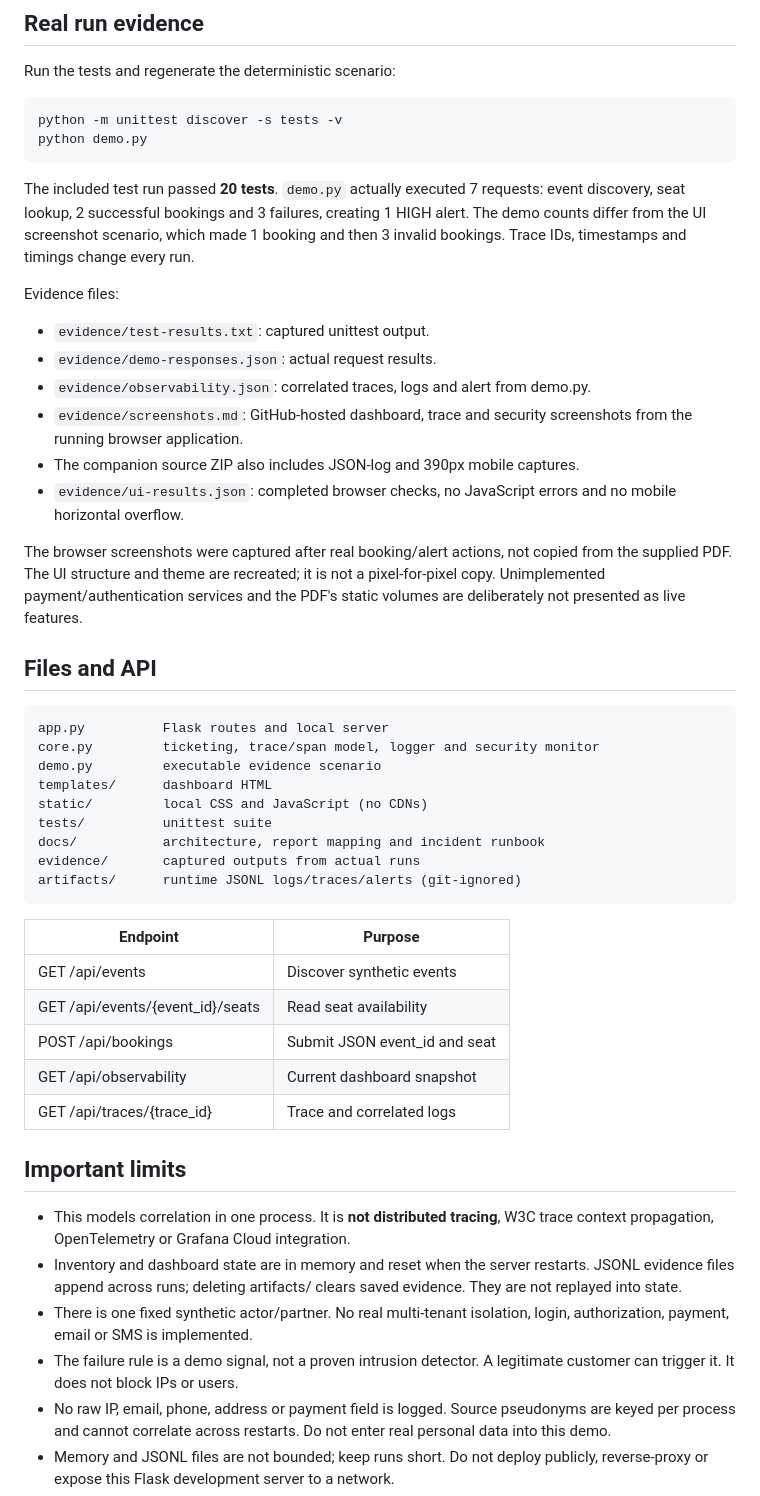
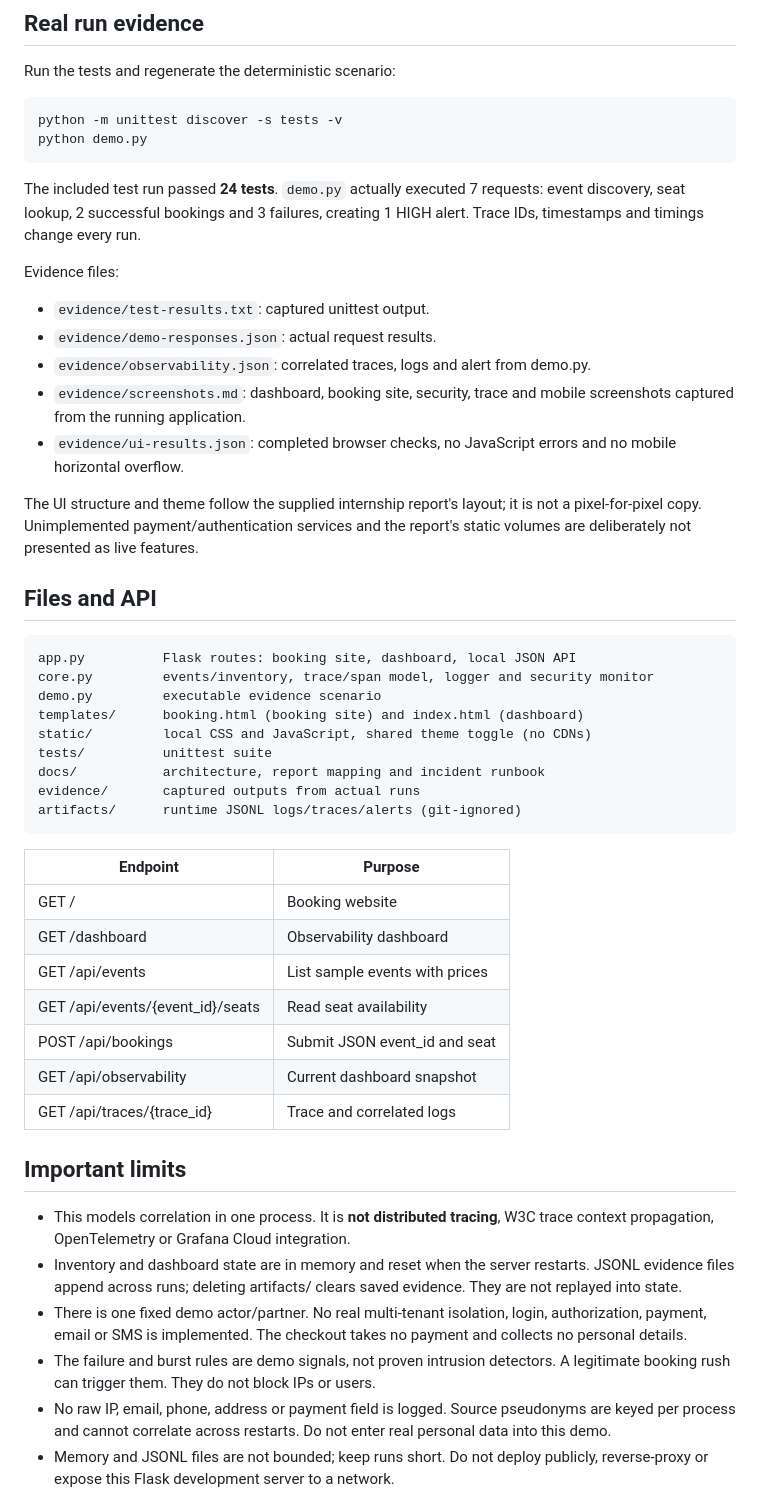
Before and after one commit to hadhiabdulla/secure-ticketing-observability, a Markdown page: README.md, the part around one of its changes. GitHub-like rendering.

````diff
--- a/README.md
+++ b/README.md
@@ -58,27 +72,26 @@ python -m unittest discover -s tests -v
 python demo.py
 ```
 
-The included test run passed **20 tests**. `demo.py` actually executed 7 requests: event discovery, seat lookup, 2 successful bookings and 3 failures, creating 1 HIGH alert. The demo counts differ from the UI screenshot scenario, which made 1 booking and then 3 invalid bookings. Trace IDs, timestamps and timings change every run.
+The included test run passed **24 tests**. `demo.py` actually executed 7 requests: event discovery, seat lookup, 2 successful bookings and 3 failures, creating 1 HIGH alert. Trace IDs, timestamps and timings change every run.
 
 Evidence files:
 
 - `evidence/test-results.txt`: captured unittest output.
 - `evidence/demo-responses.json`: actual request results.
 - `evidence/observability.json`: correlated traces, logs and alert from demo.py.
-- `evidence/screenshots.md`: GitHub-hosted dashboard, trace and security screenshots from the running browser application.
-- The companion source ZIP also includes JSON-log and 390px mobile captures.
+- `evidence/screenshots.md`: dashboard, booking site, security, trace and mobile screenshots captured from the running application.
 - `evidence/ui-results.json`: completed browser checks, no JavaScript errors and no mobile horizontal overflow.
 
-The browser screenshots were captured after real booking/alert actions, not copied from the supplied PDF. The UI structure and theme are recreated; it is not a pixel-for-pixel copy. Unimplemented payment/authentication services and the PDF's static volumes are deliberately not presented as live features.
+The UI structure and theme follow the supplied internship report's layout; it is not a pixel-for-pixel copy. Unimplemented payment/authentication services and the report's static volumes are deliberately not presented as live features.
 
 ## Files and API
 
 ```text
-app.py          Flask routes and local server
-core.py         ticketing, trace/span model, logger and security monitor
+app.py          Flask routes: booking site, dashboard, local JSON API
+core.py         events/inventory, trace/span model, logger and security monitor
 demo.py         executable evidence scenario
-templates/      dashboard HTML
-static/         local CSS and JavaScript (no CDNs)
+templates/      booking.html (booking site) and index.html (dashboard)
+static/         local CSS and JavaScript, shared theme toggle (no CDNs)
 tests/          unittest suite
 docs/           architecture, report mapping and incident runbook
 evidence/       captured outputs from actual runs
@@ -87,7 +100,9 @@ artifacts/      runtime JSONL logs/traces/alerts (git-ignored)
 
 | Endpoint | Purpose |
 |---|---|
-| GET /api/events | Discover synthetic events |
+| GET / | Booking website |
+| GET /dashboard | Observability dashboard |
+| GET /api/events | List sample events with prices |
 | GET /api/events/{event_id}/seats | Read seat availability |
 | POST /api/bookings | Submit JSON event_id and seat |
 | GET /api/observability | Current dashboard snapshot |
@@ -97,8 +112,8 @@ artifacts/      runtime JSONL logs/traces/alerts (git-ignored)
 
 - This models correlation in one process. It is **not distributed tracing**, W3C trace context propagation, OpenTelemetry or Grafana Cloud integration.
 - Inventory and dashboard state are in memory and reset when the server restarts. JSONL evidence files append across runs; deleting artifacts/ clears saved evidence. They are not replayed into state.
-- There is one fixed synthetic actor/partner. No real multi-tenant isolation, login, authorization, payment, email or SMS is implemented.
-- The failure rule is a demo signal, not a proven intrusion detector. A legitimate customer can trigger it. It does not block IPs or users.
+- There is one fixed demo actor/partner. No real multi-tenant isolation, login, authorization, payment, email or SMS is implemented. The checkout takes no payment and collects no personal details.
+- The failure and burst rules are demo signals, not proven intrusion detectors. A legitimate booking rush can trigger them. They do not block IPs or users.
 - No raw IP, email, phone, address or payment field is logged. Source pseudonyms are keyed per process and cannot correlate across restarts. Do not enter real personal data into this demo.
 - Memory and JSONL files are not bounded; keep runs short. Do not deploy publicly, reverse-proxy or expose this Flask development server to a network.
 - The source plan's cloud rollout, senior reviews, Jira/Slack setup and production definition of done are not claimed complete.
````
Also changed, not shown: other parts of README.md (+33 -19 lines).
